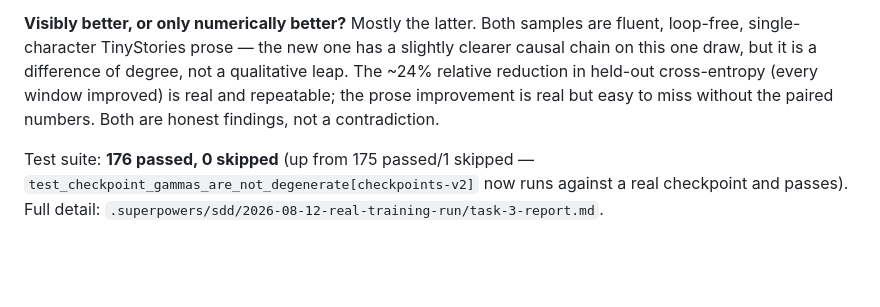
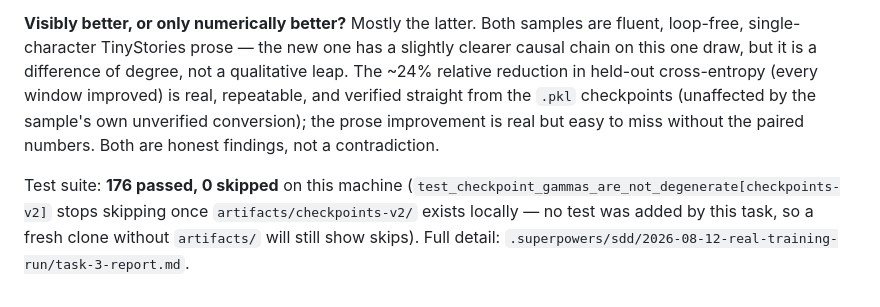
Before and after one commit to tsingletaryTT/tt-nanollama3, a Markdown page: CLAUDE.md, the part around one of its changes. Drawn GitHub-style; blank space fills up the shorter version.

```diff
--- a/CLAUDE.md
+++ b/CLAUDE.md
@@ -683,10 +716,12 @@ cherry-picked:**
 **Visibly better, or only numerically better?** Mostly the latter. Both samples are fluent,
 loop-free, single-character TinyStories prose — the new one has a slightly clearer causal
 chain on this one draw, but it is a difference of degree, not a qualitative leap. The ~24%
-relative reduction in held-out cross-entropy (every window improved) is real and repeatable;
-the prose improvement is real but easy to miss without the paired numbers. Both are honest
-findings, not a contradiction.
+relative reduction in held-out cross-entropy (every window improved) is real, repeatable, and
+verified straight from the `.pkl` checkpoints (unaffected by the sample's own unverified
+conversion); the prose improvement is real but easy to miss without the paired numbers. Both
+are honest findings, not a contradiction.
 
-Test suite: **176 passed, 0 skipped** (up from 175 passed/1 skipped —
-`test_checkpoint_gammas_are_not_degenerate[checkpoints-v2]` now runs against a real
-checkpoint and passes). Full detail: `.superpowers/sdd/2026-08-12-real-training-run/task-3-report.md`.
+Test suite: **176 passed, 0 skipped** on this machine (`test_checkpoint_gammas_are_not_degenerate[checkpoints-v2]`
+stops skipping once `artifacts/checkpoints-v2/` exists locally — no test was added by this
+task, so a fresh clone without `artifacts/` will still show skips). Full detail:
+`.superpowers/sdd/2026-08-12-real-training-run/task-3-report.md`.
```
Also changed, not shown: other parts of CLAUDE.md (+58 -25 lines).
